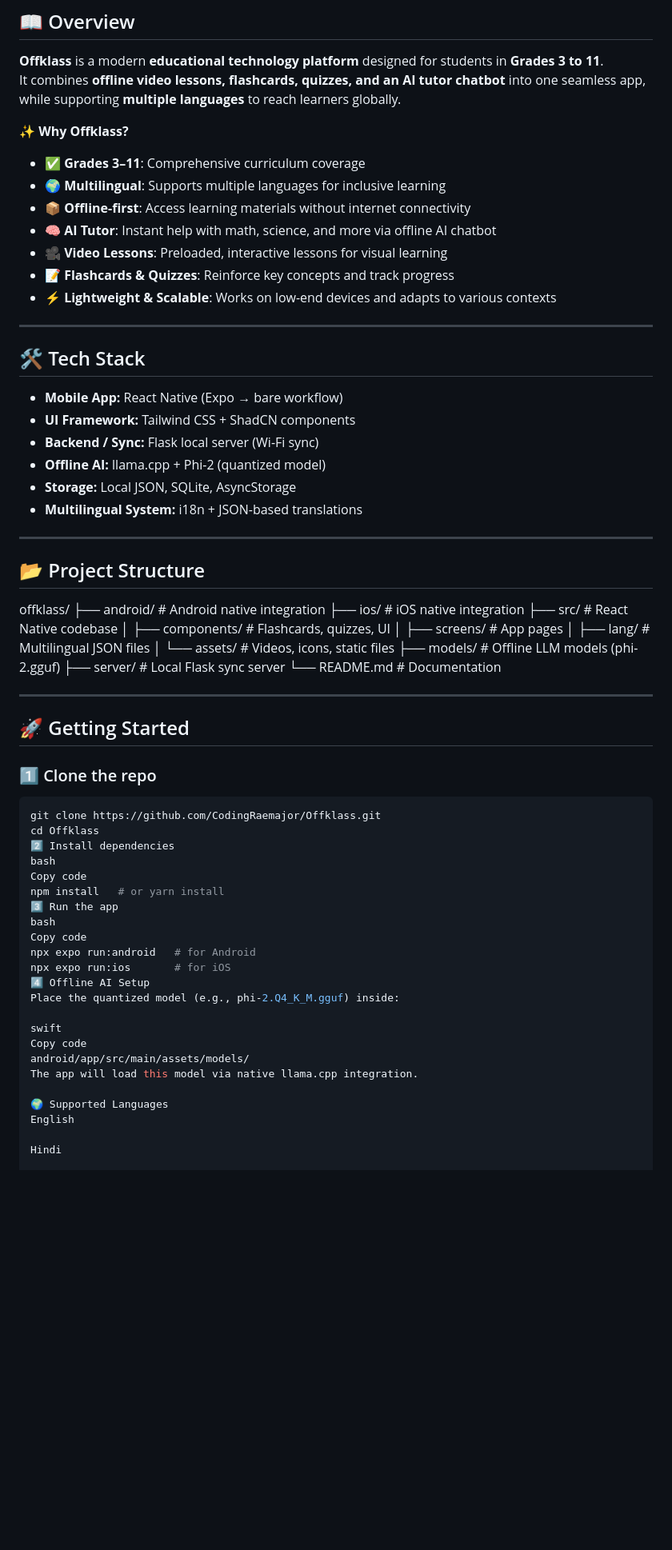
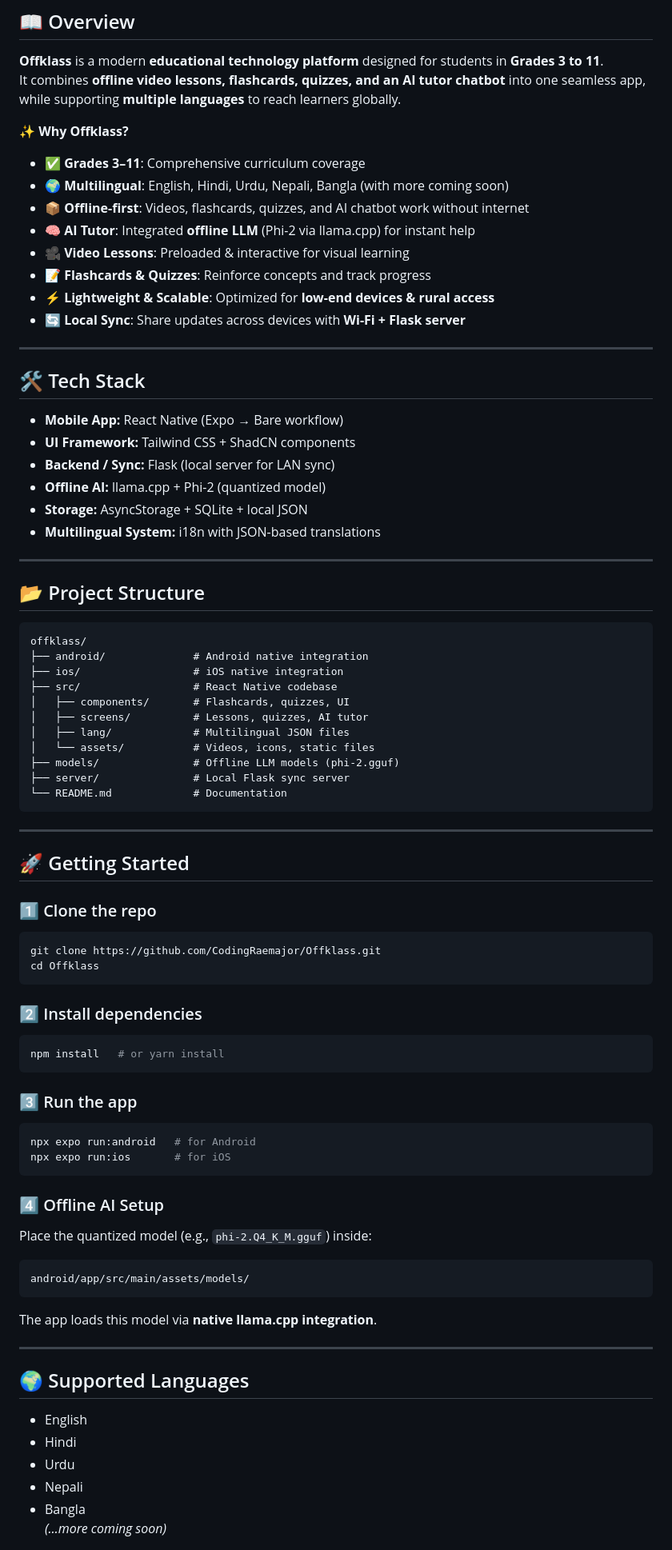
Before and after one commit to CodingRaemajor/offklass-expo, a Markdown page: README.md, the part around one of its changes. Shown at 80% size. GitHub-like rendering; blank space fills up the shorter version.

Commit message:
Revise README for clarity and structure

````diff
--- a/README.md
+++ b/README.md
@@ -11,37 +11,40 @@ It combines **offline video lessons, flashcards, quizzes, and an AI tutor chatbo
 
 ✨ **Why Offklass?**
 - ✅ **Grades 3–11**: Comprehensive curriculum coverage
-- 🌍 **Multilingual**: Supports multiple languages for inclusive learning
-- 📦 **Offline-first**: Access learning materials without internet connectivity
-- 🧠 **AI Tutor**: Instant help with math, science, and more via offline AI chatbot
-- 🎥 **Video Lessons**: Preloaded, interactive lessons for visual learning
-- 📝 **Flashcards & Quizzes**: Reinforce key concepts and track progress
-- ⚡ **Lightweight & Scalable**: Works on low-end devices and adapts to various contexts
+- 🌍 **Multilingual**: English, Hindi, Urdu, Nepali, Bangla (with more coming soon)
+- 📦 **Offline-first**: Videos, flashcards, quizzes, and AI chatbot work without internet
+- 🧠 **AI Tutor**: Integrated **offline LLM** (Phi-2 via llama.cpp) for instant help
+- 🎥 **Video Lessons**: Preloaded & interactive for visual learning
+- 📝 **Flashcards & Quizzes**: Reinforce concepts and track progress
+- ⚡ **Lightweight & Scalable**: Optimized for **low-end devices & rural access**
+- 🔄 **Local Sync**: Share updates across devices with **Wi-Fi + Flask server**
 
 ---
 
 ## 🛠️ Tech Stack
-- **Mobile App:** React Native (Expo → bare workflow)
+- **Mobile App:** React Native (Expo → Bare workflow)
 - **UI Framework:** Tailwind CSS + ShadCN components
-- **Backend / Sync:** Flask local server (Wi-Fi sync)
+- **Backend / Sync:** Flask (local server for LAN sync)
 - **Offline AI:** llama.cpp + Phi-2 (quantized model)
-- **Storage:** Local JSON, SQLite, AsyncStorage
-- **Multilingual System:** i18n + JSON-based translations
+- **Storage:** AsyncStorage + SQLite + local JSON
+- **Multilingual System:** i18n with JSON-based translations
 
 ---
 
 ## 📂 Project Structure
+```
 offklass/
-├── android/ # Android native integration
-├── ios/ # iOS native integration
-├── src/ # React Native codebase
-│ ├── components/ # Flashcards, quizzes, UI
-│ ├── screens/ # App pages
-│ ├── lang/ # Multilingual JSON files
-│ └── assets/ # Videos, icons, static files
-├── models/ # Offline LLM models (phi-2.gguf)
-├── server/ # Local Flask sync server
-└── README.md # Documentation
+├── android/              # Android native integration
+├── ios/                  # iOS native integration
+├── src/                  # React Native codebase
+│   ├── components/       # Flashcards, quizzes, UI
+│   ├── screens/          # Lessons, quizzes, AI tutor
+│   ├── lang/             # Multilingual JSON files
+│   └── assets/           # Videos, icons, static files
+├── models/               # Offline LLM models (phi-2.gguf)
+├── server/               # Local Flask sync server
+└── README.md             # Documentation
+```
 
 ---
 
@@ -51,25 +54,33 @@ offklass/
 ```bash
 git clone https://github.com/CodingRaemajor/Offklass.git
 cd Offklass
-2️⃣ Install dependencies
-bash
-Copy code
+```
+
+### 2️⃣ Install dependencies
+```bash
 npm install   # or yarn install
-3️⃣ Run the app
-bash
-Copy code
+```
+
+### 3️⃣ Run the app
+```bash
 npx expo run:android   # for Android
 npx expo run:ios       # for iOS
-4️⃣ Offline AI Setup
-Place the quantized model (e.g., phi-2.Q4_K_M.gguf) inside:
+```
 
-swift
-Copy code
+### 4️⃣ Offline AI Setup
+Place the quantized model (e.g., `phi-2.Q4_K_M.gguf`) inside:
+```
 android/app/src/main/assets/models/
-The app will load this model via native llama.cpp integration.
+```
+The app loads this model via **native llama.cpp integration**.
 
-🌍 Supported Languages
-English
+---
 
-Hindi
+## 🌍 Supported Languages
+- English
+- Hindi
+- Urdu
+- Nepali
+- Bangla
+*(…more coming soon)*
 
````
Also changed, not shown: other parts of README.md (+31 -33 lines).
